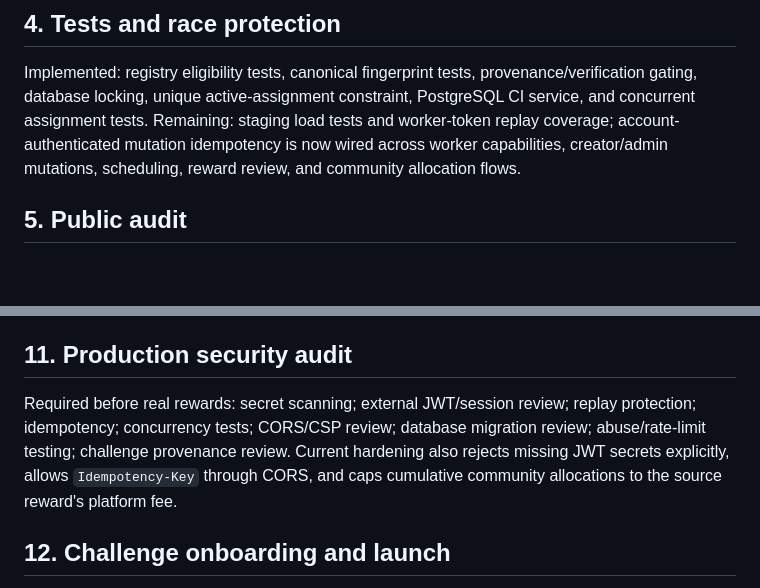
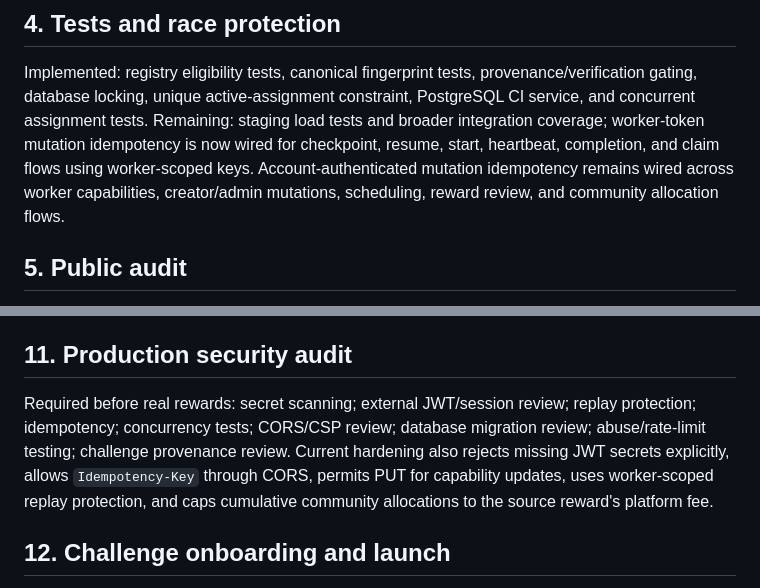
Before and after one commit to arslancyan/satoshi-hun, a Markdown page: PRODUCTION_ROADMAP.md, 2 parts joined by grey strips. Drawn GitHub-style; blank space fills up the shorter version.

Commit message:
Update security hardening status

```diff
--- a/PRODUCTION_ROADMAP.md
+++ b/PRODUCTION_ROADMAP.md
@@ -13,7 +13,7 @@ Implemented: ChallengeAdapter contract, server-side candidate-hash verification,
 
 ## 4. Tests and race protection
 Implemented: registry eligibility tests, canonical fingerprint tests, provenance/verification gating, database locking, unique active-assignment constraint, PostgreSQL CI service, and concurrent assignment tests.
-Remaining: staging load tests and worker-token replay coverage; account-authenticated mutation idempotency is now wired across worker capabilities, creator/admin mutations, scheduling, reward review, and community allocation flows.
+Remaining: staging load tests and broader integration coverage; worker-token mutation idempotency is now wired for checkpoint, resume, start, heartbeat, completion, and claim flows using worker-scoped keys. Account-authenticated mutation idempotency remains wired across worker capabilities, creator/admin mutations, scheduling, reward review, and community allocation flows.
 
 ## 5. Public audit
 Implemented: /audit/job/{job_id}; account contribution audit; verified/rejected claim counts; contribution seconds.
@@ -35,7 +35,7 @@ Frontend already exposes worker/network concepts. Production requirement: replac
 Implemented in code: Redis-capable shared rate limiter, PostgreSQL integration CI, and server-side challenge ingestion. Production requirement: configure shared Redis, PostgreSQL/Neon with TLS, HTTPS, exact frontend origin, backups, monitoring, and secret rotation. Production requirement: use a shared rate-limit store or gateway; deploy PostgreSQL/Neon with TLS; configure HTTPS and exact frontend origin; rotate secrets and keep them server-side.
 
 ## 11. Production security audit
-Required before real rewards: secret scanning; external JWT/session review; replay protection; idempotency; concurrency tests; CORS/CSP review; database migration review; abuse/rate-limit testing; challenge provenance review. Current hardening also rejects missing JWT secrets explicitly, allows `Idempotency-Key` through CORS, and caps cumulative community allocations to the source reward's platform fee.
+Required before real rewards: secret scanning; external JWT/session review; replay protection; idempotency; concurrency tests; CORS/CSP review; database migration review; abuse/rate-limit testing; challenge provenance review. Current hardening also rejects missing JWT secrets explicitly, allows `Idempotency-Key` through CORS, permits PUT for capability updates, uses worker-scoped replay protection, and caps cumulative community allocations to the source reward's platform fee.
 
 ## 12. Challenge onboarding and launch
 Registry contract is defined in challenge-registry.schema.json.
```
